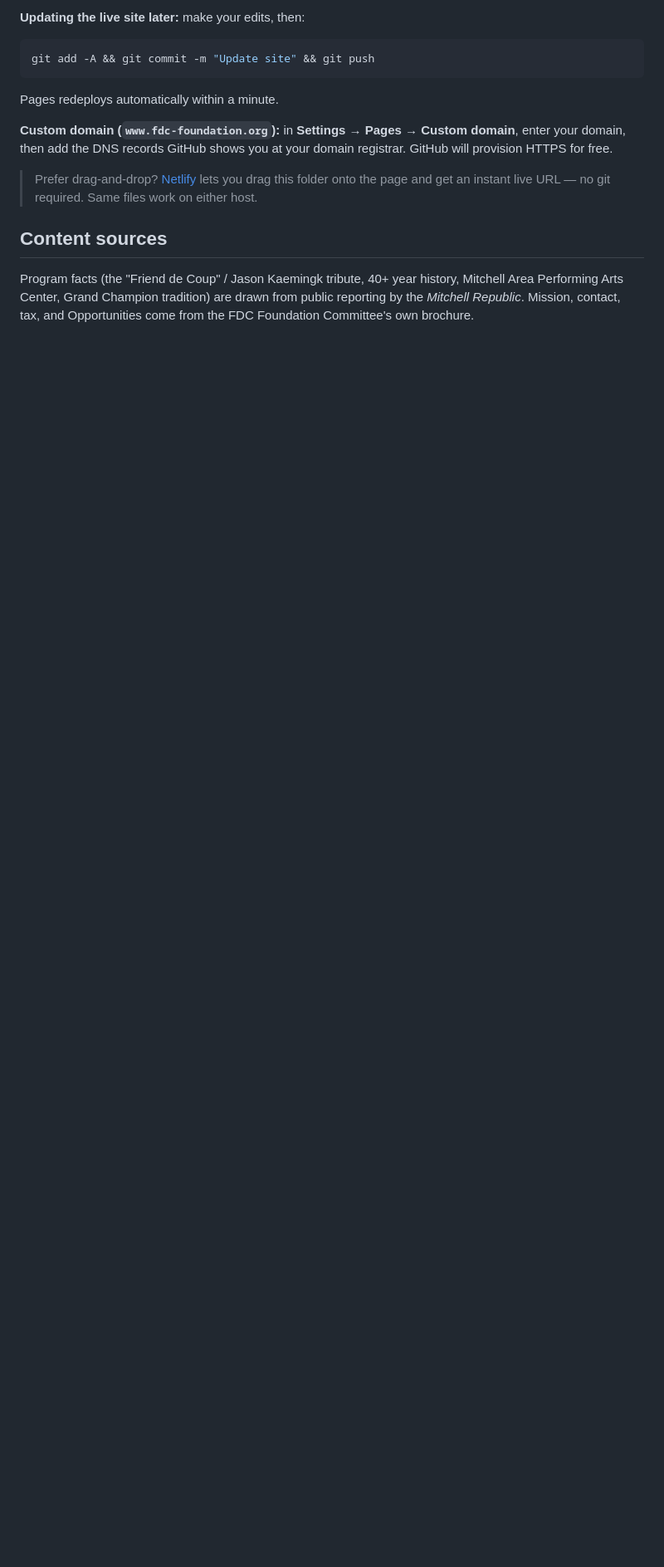
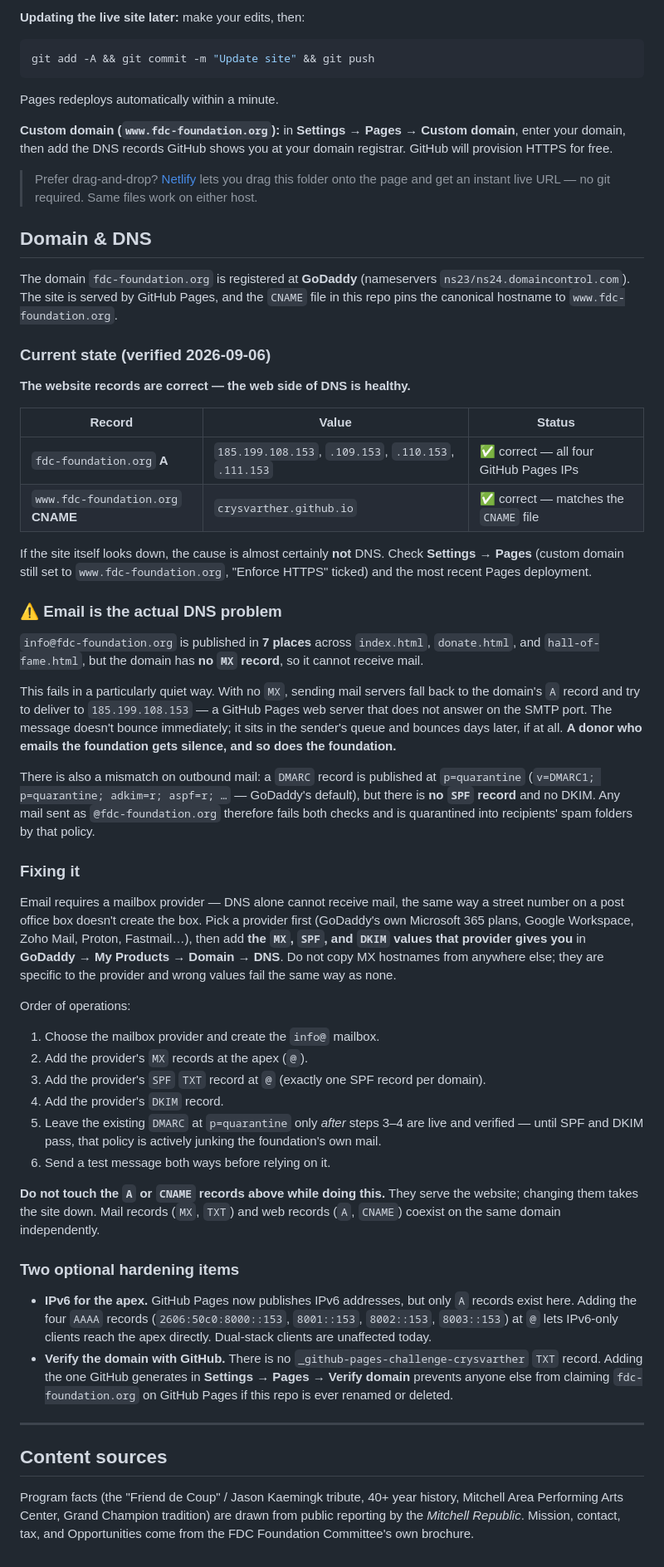
Before and after one commit to crysvarther/fdc-foundation-site, a Markdown page: README.md, the part around the change. Shown at 83% size. GitHub-like rendering; blank space fills up the shorter version.

Commit message:
Document DNS state: web records healthy, email records missing
Audited live DNS for fdc-foundation.org against three independent
resolvers (8.8.8.8, 1.1.1.1, 9.9.9.9).

The website records are correct: the apex carries all four GitHub Pages
A records and www is a CNAME to crysvarther.github.io, matching the
CNAME file. No change needed there.

The real gap is mail. The domain publishes no MX record, so the
info@fdc-foundation.org address linked from 7 places across index.html,
donate.html and hall-of-fame.html cannot receive email. Because the apex
has A records, senders fall back to the implicit MX and attempt SMTP
against a GitHub Pages web server, so messages stall in the queue and
bounce late rather than failing fast.

Outbound mail has the mirror problem: DMARC is published at p=quarantine
with no SPF record and no DKIM, so mail sent as @fdc-foundation.org
fails both checks and lands in spam.

Adds a "Domain & DNS" section recording the verified state, the
provider-agnostic fix order for mail, and two optional hardening items
(apex AAAA records, GitHub domain verification TXT).

Co-Authored-By: Claude Opus 5 <noreply@anthropic.com>
Claude-Session: https://claude.ai/code/session_01MkbGPRS6XChV98nmHaSWNd

```diff
--- a/README.md
+++ b/README.md
@@ -115,6 +115,72 @@ then add the DNS records GitHub shows you at your domain registrar. GitHub will
 > Prefer drag-and-drop? [Netlify](https://app.netlify.com/drop) lets you drag this folder onto the page and
 > get an instant live URL — no git required. Same files work on either host.
 
+## Domain & DNS
+
+The domain `fdc-foundation.org` is registered at **GoDaddy** (nameservers `ns23/ns24.domaincontrol.com`).
+The site is served by GitHub Pages, and the `CNAME` file in this repo pins the canonical hostname to
+`www.fdc-foundation.org`.
+
+### Current state (verified 2026-09-06)
+
+**The website records are correct — the web side of DNS is healthy.**
+
+| Record | Value | Status |
+|---|---|---|
+| `fdc-foundation.org` **A** | `185.199.108.153`, `.109.153`, `.110.153`, `.111.153` | ✅ correct — all four GitHub Pages IPs |
+| `www.fdc-foundation.org` **CNAME** | `crysvarther.github.io` | ✅ correct — matches the `CNAME` file |
+
+If the site itself looks down, the cause is almost certainly **not** DNS. Check
+**Settings → Pages** (custom domain still set to `www.fdc-foundation.org`, "Enforce HTTPS" ticked)
+and the most recent Pages deployment.
+
+### ⚠️ Email is the actual DNS problem
+
+`info@fdc-foundation.org` is published in **7 places** across `index.html`, `donate.html`, and
+`hall-of-fame.html`, but the domain has **no `MX` record**, so it cannot receive mail.
+
+This fails in a particularly quiet way. With no `MX`, sending mail servers fall back to the domain's
+`A` record and try to deliver to `185.199.108.153` — a GitHub Pages web server that does not answer
+on the SMTP port. The message doesn't bounce immediately; it sits in the sender's queue and bounces
+days later, if at all. **A donor who emails the foundation gets silence, and so does the foundation.**
+
+There is also a mismatch on outbound mail: a `DMARC` record is published at `p=quarantine`
+(`v=DMARC1; p=quarantine; adkim=r; aspf=r; …` — GoDaddy's default), but there is **no `SPF` record**
+and no DKIM. Any mail sent as `@fdc-foundation.org` therefore fails both checks and is quarantined
+into recipients' spam folders by that policy.
+
+### Fixing it
+
+Email requires a mailbox provider — DNS alone cannot receive mail, the same way a street number on a
+post office box doesn't create the box. Pick a provider first (GoDaddy's own Microsoft 365 plans,
+Google Workspace, Zoho Mail, Proton, Fastmail…), then add **the `MX`, `SPF`, and `DKIM` values that
+provider gives you** in **GoDaddy → My Products → Domain → DNS**. Do not copy MX hostnames from
+anywhere else; they are specific to the provider and wrong values fail the same way as none.
+
+Order of operations:
+
+1. Choose the mailbox provider and create the `info@` mailbox.
+2. Add the provider's `MX` records at the apex (`@`).
+3. Add the provider's `SPF` `TXT` record at `@` (exactly one SPF record per domain).
+4. Add the provider's `DKIM` record.
+5. Leave the existing `DMARC` at `p=quarantine` only *after* steps 3–4 are live and verified —
+   until SPF and DKIM pass, that policy is actively junking the foundation's own mail.
+6. Send a test message both ways before relying on it.
+
+**Do not touch the `A` or `CNAME` records above while doing this.** They serve the website; changing
+them takes the site down. Mail records (`MX`, `TXT`) and web records (`A`, `CNAME`) coexist on the
+same domain independently.
+
+### Two optional hardening items
+
+- **IPv6 for the apex.** GitHub Pages now publishes IPv6 addresses, but only `A` records exist here.
+  Adding the four `AAAA` records (`2606:50c0:8000::153`, `8001::153`, `8002::153`, `8003::153`) at `@`
+  lets IPv6-only clients reach the apex directly. Dual-stack clients are unaffected today.
+- **Verify the domain with GitHub.** There is no `_github-pages-challenge-crysvarther` `TXT` record.
+  Adding the one GitHub generates in **Settings → Pages → Verify domain** prevents anyone else from
+  claiming `fdc-foundation.org` on GitHub Pages if this repo is ever renamed or deleted.
+---
+
 ## Content sources
 Program facts (the "Friend de Coup" / Jason Kaemingk tribute, 40+ year history, Mitchell Area Performing
 Arts Center, Grand Champion tradition) are drawn from public reporting by the *Mitchell Republic*. Mission,
```
